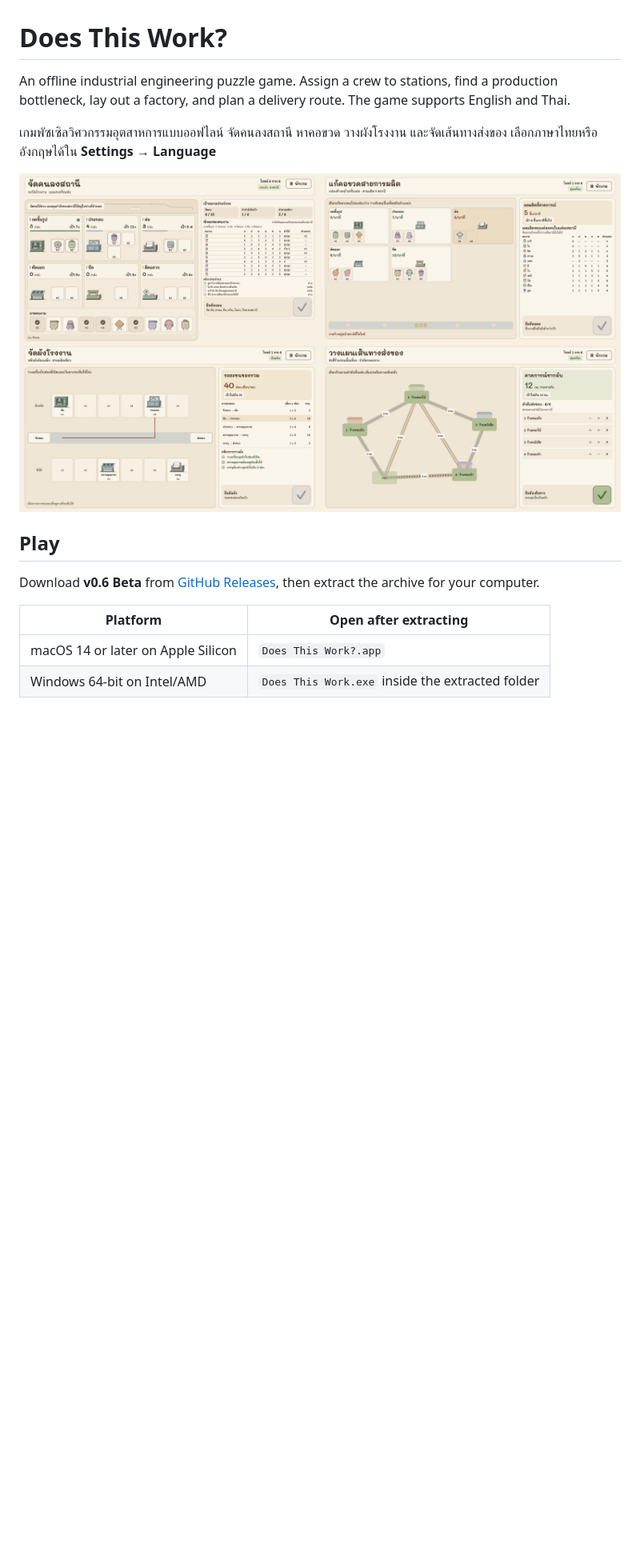
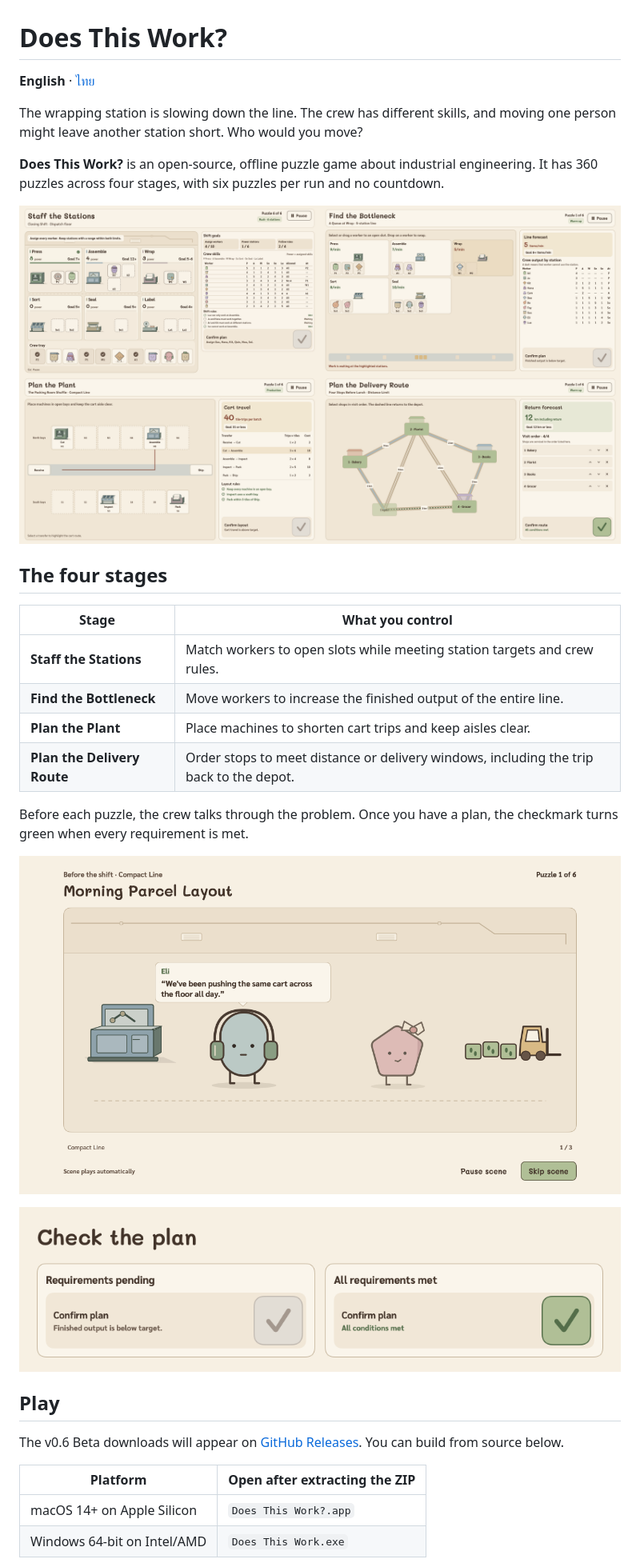
Before and after one commit to J4olahmXDev/does-this-work, a Markdown page: README.md, the part around one of its changes. Shown at 80% size. Rendered like a GitHub page; pictures changed too: docs/images/confirm-plan-states-en.png (added), docs/images/crew-dialogue-en.png (added), docs/images/four-stages-en.png (added); blank space fills up the shorter version.

Commit message:
Add bilingual READMEs with localized gameplay screenshots

```diff
--- a/README.md
+++ b/README.md
@@ -1,17 +1,34 @@
 # Does This Work?
 
-An offline industrial engineering puzzle game. Assign a crew to stations, find a production bottleneck, lay out a factory, and plan a delivery route. The game supports English and Thai.
+**English** · [ไทย](README.th.md)
 
-เกมพัซเซิลวิศวกรรมอุตสาหการแบบออฟไลน์ จัดคนลงสถานี หาคอขวด วางผังโรงงาน และจัดเส้นทางส่งของ เลือกภาษาไทยหรืออังกฤษได้ใน **Settings → Language**
+The wrapping station is slowing down the line. The crew has different skills, and moving one person might leave another station short. Who would you move?
 
-![Four puzzle boards in Thai showing staffing, production bottlenecks, plant layout, and delivery routes](docs/images/four-stages-th.png)
+**Does This Work?** is an open-source, offline puzzle game about industrial engineering. It has 360 puzzles across four stages, with six puzzles per run and no countdown.
+
+![Four English-language puzzle boards showing crew assignments, a bottleneck, a factory layout, and a delivery route](docs/images/four-stages-en.png)
+
+## The four stages
+
+| Stage | What you control |
+| --- | --- |
+| **Staff the Stations** | Match workers to open slots while meeting station targets and crew rules. |
+| **Find the Bottleneck** | Move workers to increase the finished output of the entire line. |
+| **Plan the Plant** | Place machines to shorten cart trips and keep aisles clear. |
+| **Plan the Delivery Route** | Order stops to meet distance or delivery windows, including the trip back to the depot. |
+
+Before each puzzle, the crew talks through the problem. Once you have a plan, the checkmark turns green when every requirement is met.
+
+![Eli and Fay in a factory before the shift, with Eli's English speech bubble above the character](docs/images/crew-dialogue-en.png)
+
+![The English confirmation panel with gray and green checkmarks for incomplete and valid plans](docs/images/confirm-plan-states-en.png)
 
 ## Play
 
-Download **v0.6 Beta** from [GitHub Releases](../../releases), then extract the archive for your computer.
+The v0.6 Beta downloads will appear on [GitHub Releases](../../releases). You can build from source below.
 
-| Platform | Open after extracting |
+| Platform | Open after extracting the ZIP |
 | --- | --- |
-| macOS 14 or later on Apple Silicon | `Does This Work?.app` |
-| Windows 64-bit on Intel/AMD | `Does This Work.exe` inside the extracted folder |
+| macOS 14+ on Apple Silicon | `Does This Work?.app` |
+| Windows 64-bit on Intel/AMD | `Does This Work.exe` |
 
```
Also changed, not shown: other parts of README.md (+5 -22 lines), README.th.md (added, +46 -0 lines).
